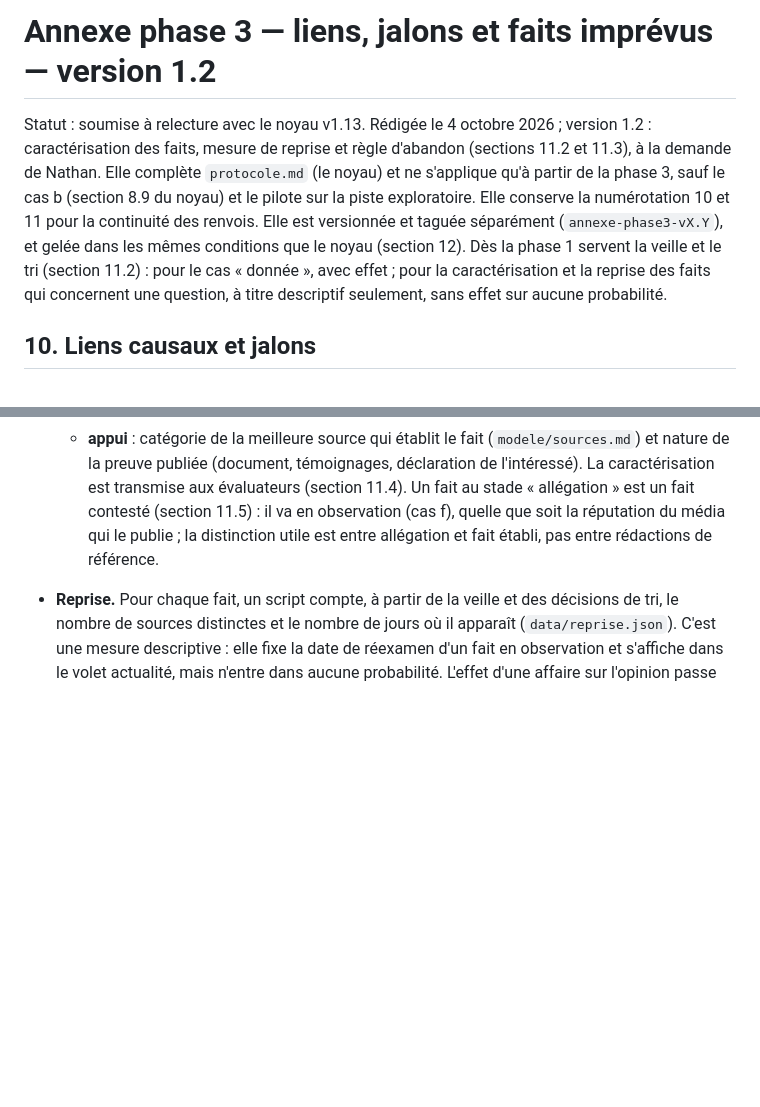
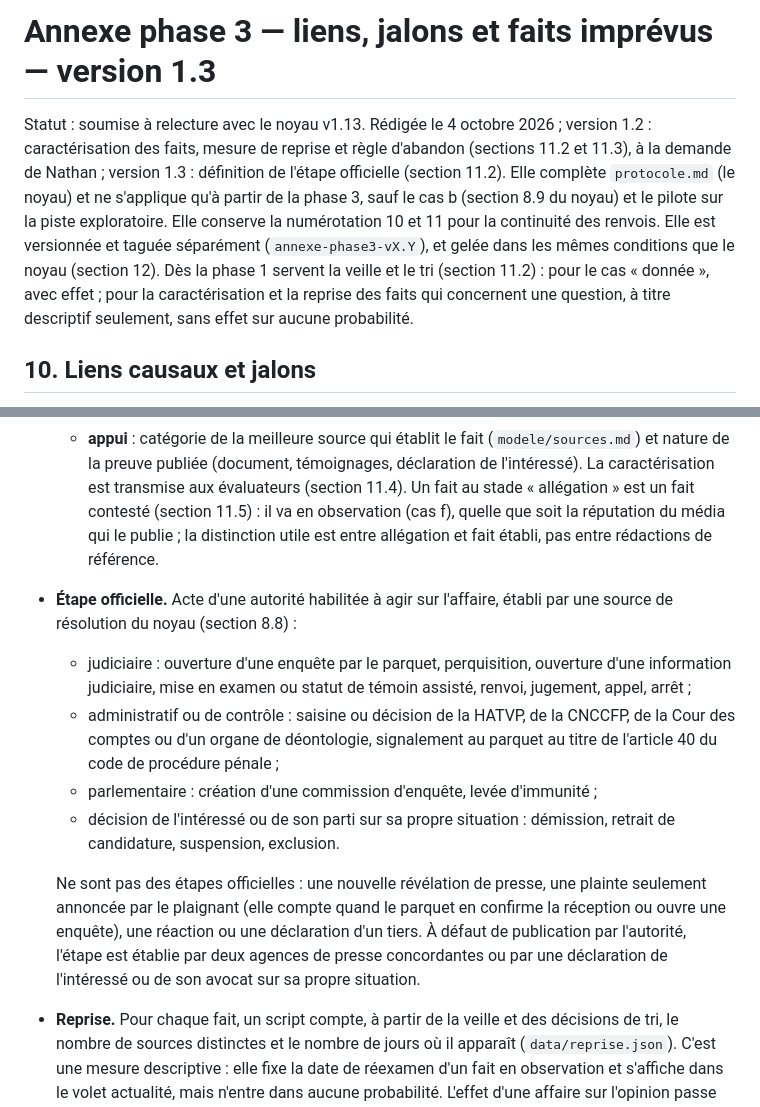
Before and after one commit to Beynat/psychohistoire, a Markdown page: modele/annexe_phase3.md, 2 parts joined by grey strips. GitHub-like rendering; blank space fills up the shorter version.

```diff
--- a/modele/annexe_phase3.md
+++ b/modele/annexe_phase3.md
@@ -1,6 +1,6 @@
-# Annexe phase 3 — liens, jalons et faits imprévus — version 1.2
+# Annexe phase 3 — liens, jalons et faits imprévus — version 1.3
 
-Statut : soumise à relecture avec le noyau v1.13. Rédigée le 4 octobre 2026 ; version 1.2 : caractérisation des faits, mesure de reprise et règle d'abandon (sections 11.2 et 11.3), à la demande de Nathan. Elle complète `protocole.md` (le noyau) et ne s'applique qu'à partir de la phase 3, sauf le cas b (section 8.9 du noyau) et le pilote sur la piste exploratoire. Elle conserve la numérotation 10 et 11 pour la continuité des renvois. Elle est versionnée et taguée séparément (`annexe-phase3-vX.Y`), et gelée dans les mêmes conditions que le noyau (section 12). Dès la phase 1 servent la veille et le tri (section 11.2) : pour le cas « donnée », avec effet ; pour la caractérisation et la reprise des faits qui concernent une question, à titre descriptif seulement, sans effet sur aucune probabilité.
+Statut : soumise à relecture avec le noyau v1.13. Rédigée le 4 octobre 2026 ; version 1.2 : caractérisation des faits, mesure de reprise et règle d'abandon (sections 11.2 et 11.3), à la demande de Nathan ; version 1.3 : définition de l'étape officielle (section 11.2). Elle complète `protocole.md` (le noyau) et ne s'applique qu'à partir de la phase 3, sauf le cas b (section 8.9 du noyau) et le pilote sur la piste exploratoire. Elle conserve la numérotation 10 et 11 pour la continuité des renvois. Elle est versionnée et taguée séparément (`annexe-phase3-vX.Y`), et gelée dans les mêmes conditions que le noyau (section 12). Dès la phase 1 servent la veille et le tri (section 11.2) : pour le cas « donnée », avec effet ; pour la caractérisation et la reprise des faits qui concernent une question, à titre descriptif seulement, sans effet sur aucune probabilité.
 
 ## 10. Liens causaux et jalons
 
@@ -127,6 +127,13 @@ Le modèle doit réagir à l'actualité en jours, sans réagir au bruit. Les fai
   - **stade** : allégation (révélation de presse, accusation) ; procédure engagée (plainte déposée, enquête ouverte, perquisition, saisine) ; mise en cause formelle (mise en examen, renvoi, poursuite) ; décision (jugement, arrêt, décision administrative) ;
   - **appui** : catégorie de la meilleure source qui établit le fait (`modele/sources.md`) et nature de la preuve publiée (document, témoignages, déclaration de l'intéressé).
   La caractérisation est transmise aux évaluateurs (section 11.4). Un fait au stade « allégation » est un fait contesté (section 11.5) : il va en observation (cas f), quelle que soit la réputation du média qui le publie ; la distinction utile est entre allégation et fait établi, pas entre rédactions de référence.
+- **Étape officielle.** Acte d'une autorité habilitée à agir sur l'affaire, établi par une source de résolution du noyau (section 8.8) :
+  - judiciaire : ouverture d'une enquête par le parquet, perquisition, ouverture d'une information judiciaire, mise en examen ou statut de témoin assisté, renvoi, jugement, appel, arrêt ;
+  - administratif ou de contrôle : saisine ou décision de la HATVP, de la CNCCFP, de la Cour des comptes ou d'un organe de déontologie, signalement au parquet au titre de l'article 40 du code de procédure pénale ;
+  - parlementaire : création d'une commission d'enquête, levée d'immunité ;
+  - décision de l'intéressé ou de son parti sur sa propre situation : démission, retrait de candidature, suspension, exclusion.
+
+  Ne sont pas des étapes officielles : une nouvelle révélation de presse, une plainte seulement annoncée par le plaignant (elle compte quand le parquet en confirme la réception ou ouvre une enquête), une réaction ou une déclaration d'un tiers. À défaut de publication par l'autorité, l'étape est établie par deux agences de presse concordantes ou par une déclaration de l'intéressé ou de son avocat sur sa propre situation.
 - **Reprise.** Pour chaque fait, un script compte, à partir de la veille et des décisions de tri, le nombre de sources distinctes et le nombre de jours où il apparaît (`data/reprise.json`). C'est une mesure descriptive : elle fixe la date de réexamen d'un fait en observation et s'affiche dans le volet actualité, mais n'entre dans aucune probabilité. L'effet d'une affaire sur l'opinion passe par les sondages (section 11.5).
 - **Trace.** Toute décision est consignée, y compris « non rattaché », avec son motif.
 - **Contrôle du tri.** Chaque trimestre, un second modèle réexamine 60 faits non rattachés tirés au sort. Plus de 10 % de faux négatifs (borne inférieure de l'intervalle à 80 % au-dessus de 5 %) entraînent une révision de la consigne de tri.
```
Also changed, not shown: modele/interface/actualite.md (added, +17 -0 lines), modele/journal.md (+1 -0 lines).
